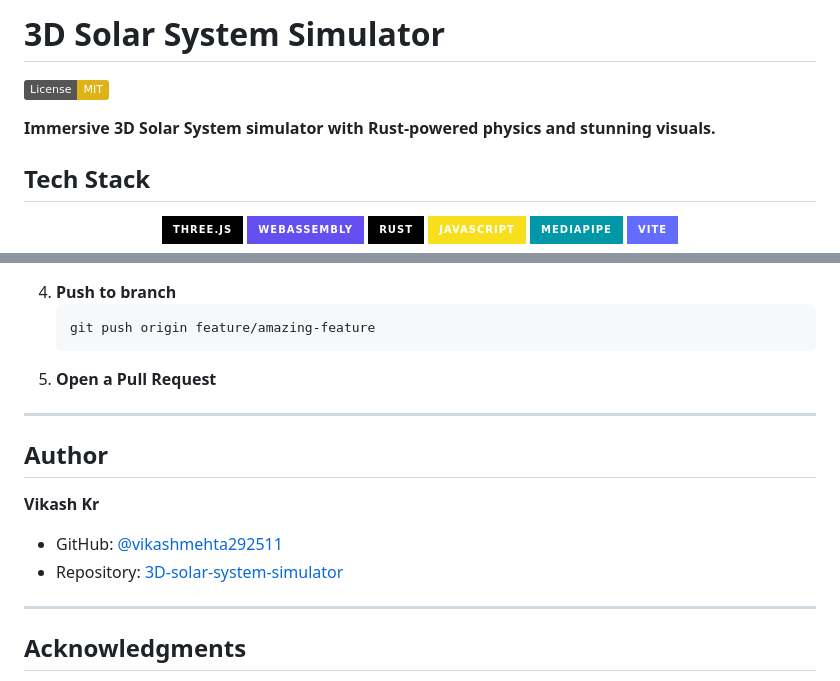
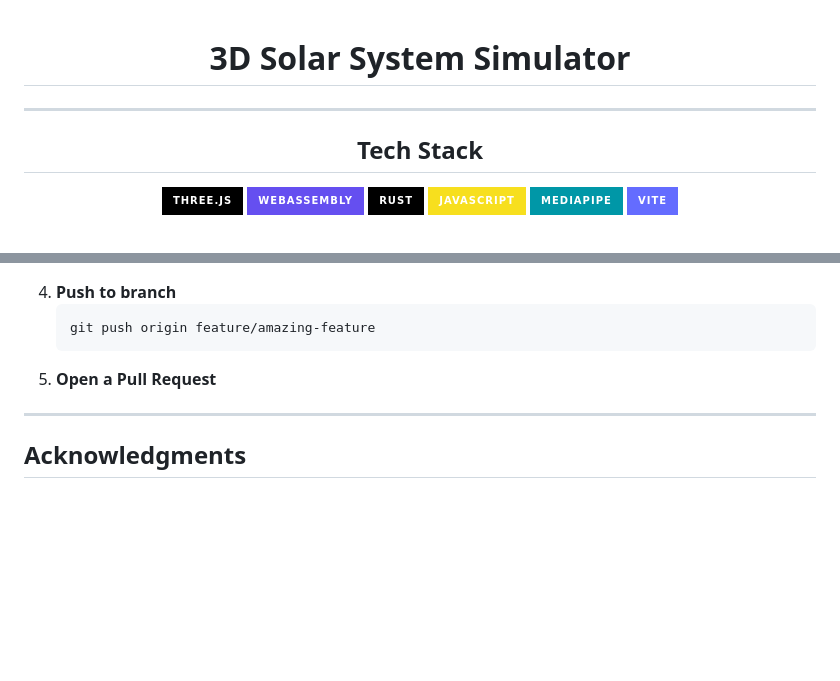
Before and after one commit to vikashmehta292511/3D-solar-system-simulator, a Markdown page: README.md, 2 parts joined by grey strips. GitHub-like rendering; badges without logos; blank space fills up the shorter version.

Commit message:
Improve README formatting and structure

```diff
--- a/README.md
+++ b/README.md
@@ -1,8 +1,10 @@
-# 3D Solar System Simulator
+<div align="center">
 
-[![License: MIT](https://img.shields.io/badge/License-MIT-yellow.svg)](https://opensource.org/licenses/MIT)
+# **3D Solar System Simulator**
 
-**Immersive 3D Solar System simulator with Rust-powered physics and stunning visuals.**
+---
+
+
 
 ## Tech Stack
 
@@ -114,14 +116,6 @@ Contributions are welcome! Here's how to contribute:
 
 ---
 
-##  Author
-
-**Vikash Kr**
-- GitHub: [@vikashmehta292511](https://github.com/vikashmehta292511)
-- Repository: [3D-solar-system-simulator](https://github.com/vikashmehta292511/3D-solar-system-simulator)
-
----
-
 ## Acknowledgments
 
 - **Three.js** - Amazing 3D graphics library
```
Also changed, not shown: other parts of README.md (+1 -1 lines).
